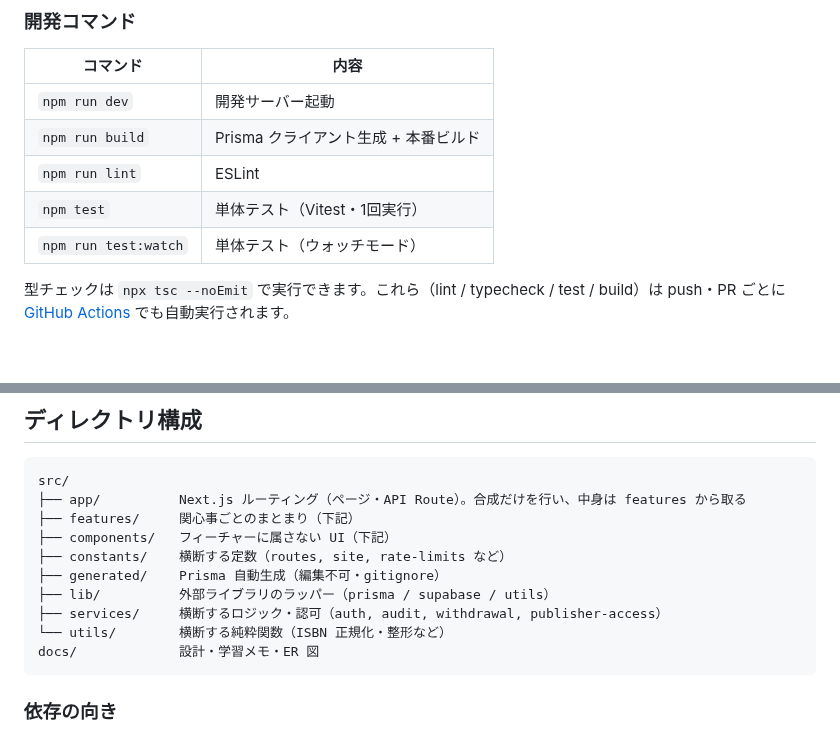
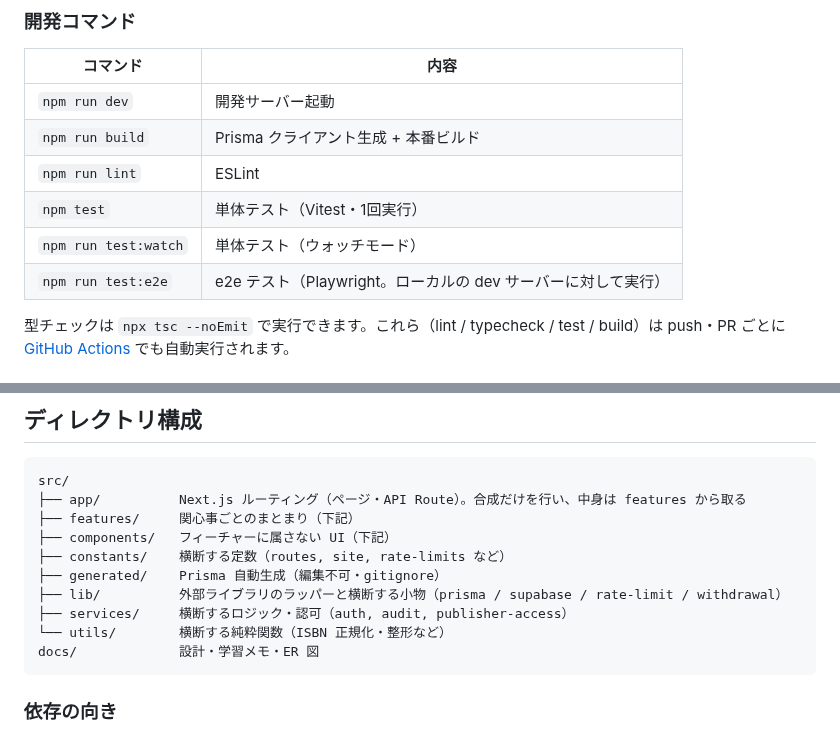
Before and after one commit to nkn-ms/errata-hub, a Markdown page: README.md, 2 parts joined by grey strips. GitHub-like rendering.

````diff
--- a/README.md
+++ b/README.md
@@ -183,6 +183,7 @@ http://localhost:3000 を開く。ローカル Studio は http://127.0.0.1:54323
 | `npm run lint` | ESLint |
 | `npm test` | 単体テスト（Vitest・1回実行） |
 | `npm run test:watch` | 単体テスト（ウォッチモード） |
+| `npm run test:e2e` | e2e テスト（Playwright。ローカルの dev サーバーに対して実行） |
 
 型チェックは `npx tsc --noEmit` で実行できます。これら（lint / typecheck / test / build）は push・PR ごとに [GitHub Actions](.github/workflows/ci.yml) でも自動実行されます。
 
@@ -237,8 +238,8 @@ src/
 ├── components/   フィーチャーに属さない UI（下記）
 ├── constants/    横断する定数（routes, site, rate-limits など）
 ├── generated/    Prisma 自動生成（編集不可・gitignore）
-├── lib/          外部ライブラリのラッパー（prisma / supabase / utils）
-├── services/     横断するロジック・認可（auth, audit, withdrawal, publisher-access）
+├── lib/          外部ライブラリのラッパーと横断する小物（prisma / supabase / rate-limit / withdrawal）
+├── services/     横断するロジック・認可（auth, audit, publisher-access）
 └── utils/        横断する純粋関数（ISBN 正規化・整形など）
 docs/             設計・学習メモ・ER 図
 ```
````
Also changed, not shown: other parts of README.md (+10 -9 lines), docs/screenshot-top.png.
